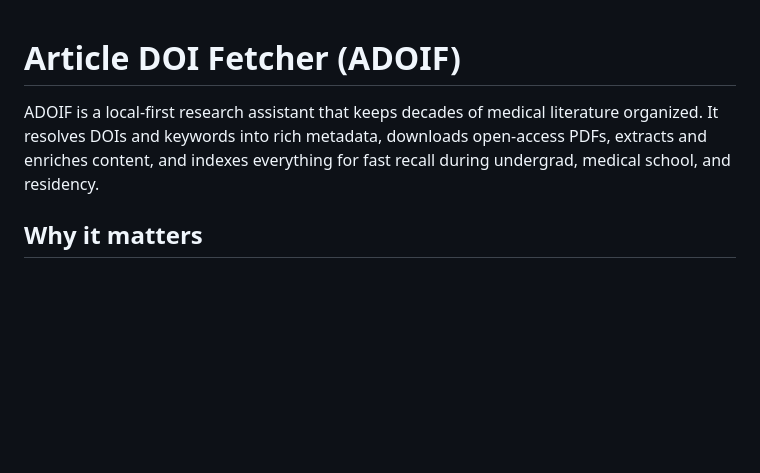
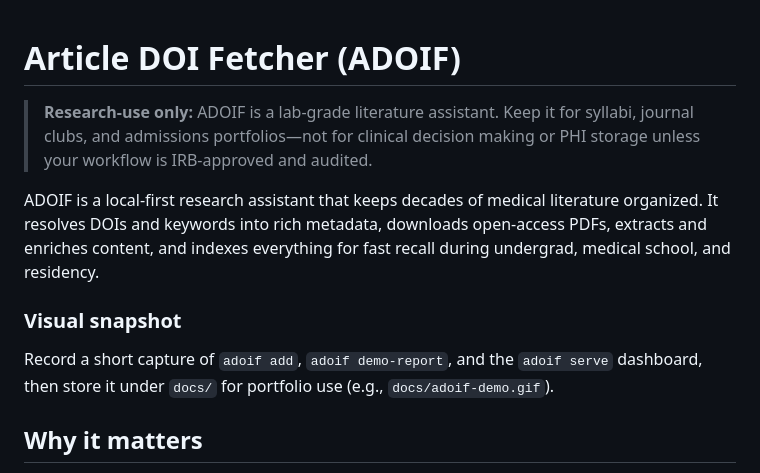
Before and after one commit to stephenmjerge/article-digital-object-identifier-fetcher, a Markdown page: README.md, the part around one of its changes. Rendered like a GitHub page; blank space fills up the shorter version.

```diff
--- a/README.md
+++ b/README.md
@@ -1,6 +1,12 @@
 # Article DOI Fetcher (ADOIF)
 
+> **Research-use only:** ADOIF is a lab-grade literature assistant. Keep it for syllabi, journal clubs, and admissions portfolios—not for clinical decision making or PHI storage unless your workflow is IRB-approved and audited.
+
 ADOIF is a local-first research assistant that keeps decades of medical literature organized. It resolves DOIs and keywords into rich metadata, downloads open-access PDFs, extracts and enriches content, and indexes everything for fast recall during undergrad, medical school, and residency.
+
+### Visual snapshot
+
+Record a short capture of `adoif add`, `adoif demo-report`, and the `adoif serve` dashboard, then store it under `docs/` for portfolio use (e.g., `docs/adoif-demo.gif`).
 
 ## Why it matters
 - **Continuity of evidence** – build a longitudinal library that follows you from pre-med through fellowship.
```
Also changed, not shown: other parts of README.md (+42 -24 lines).
